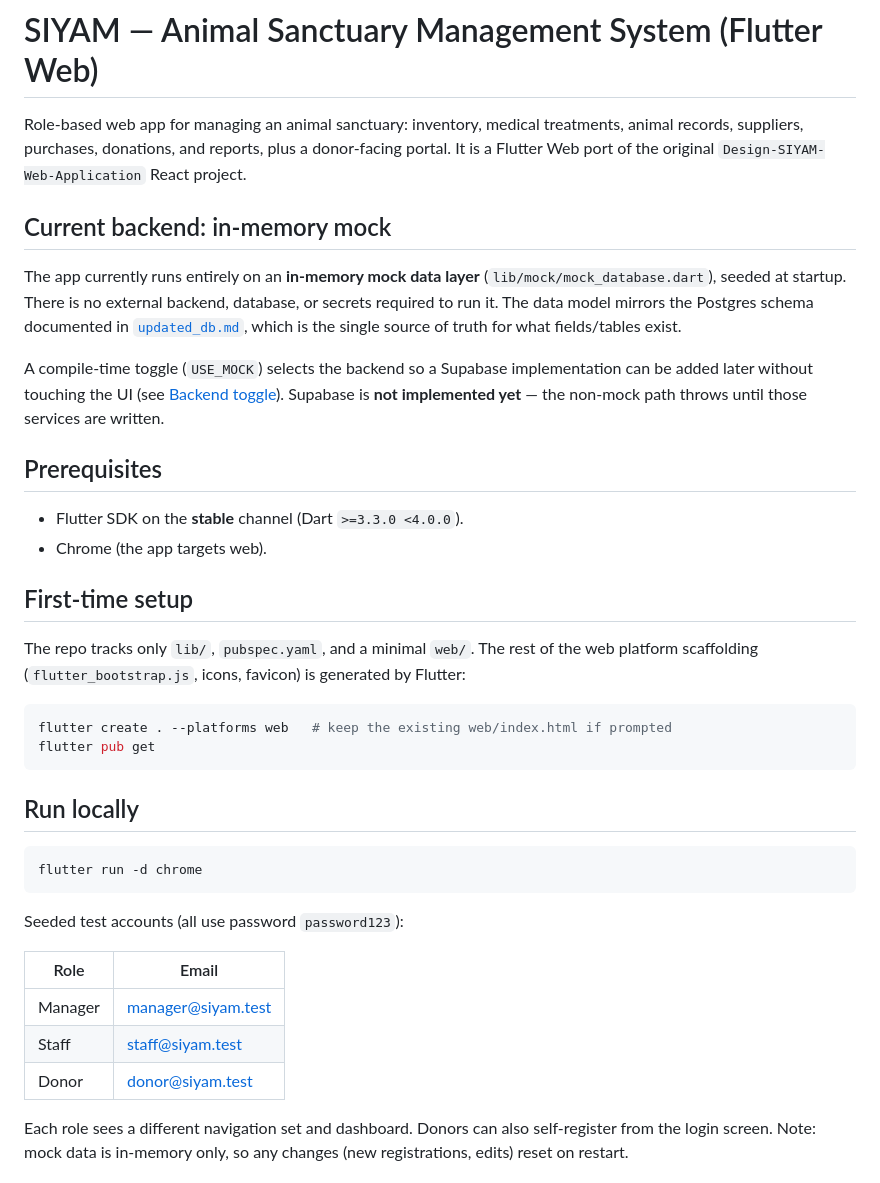
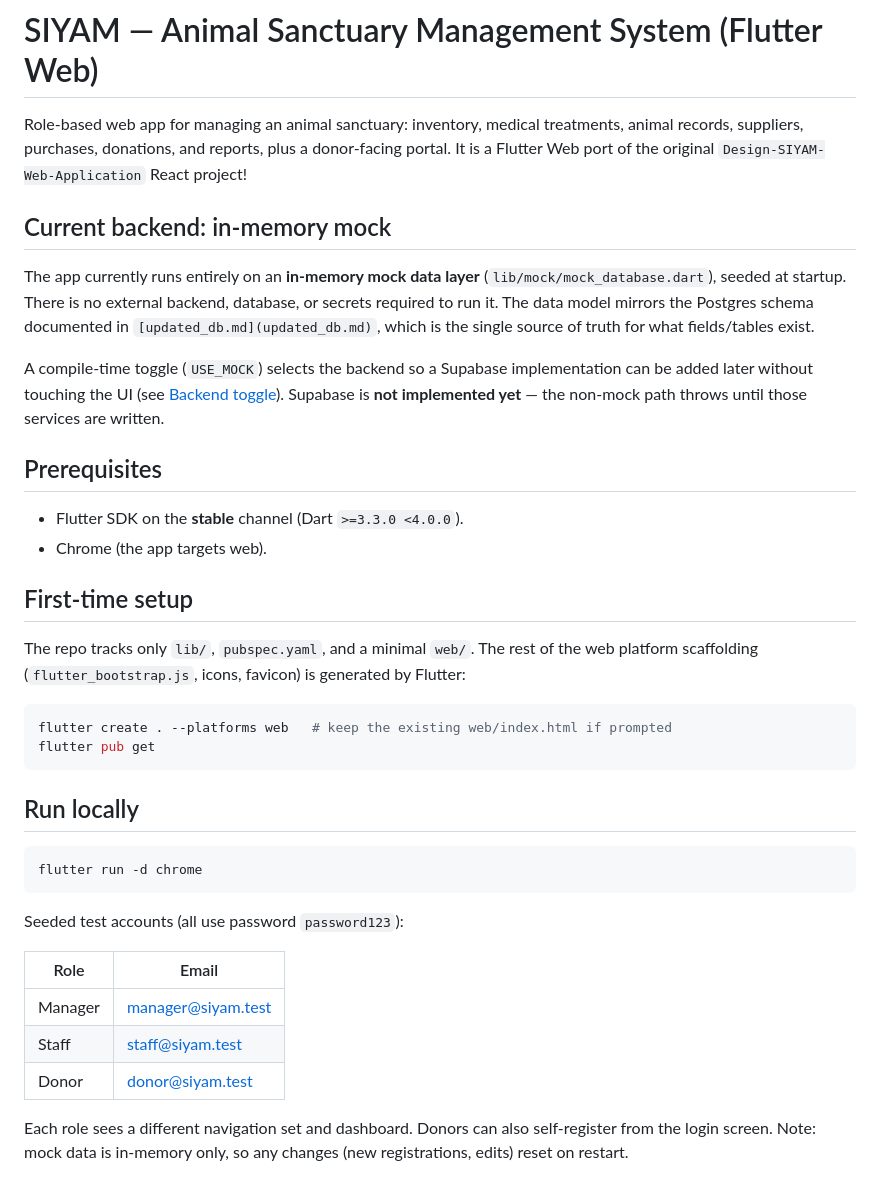
Before and after one commit to dandyrrom/siyam_flutter, a Markdown page: README.md, the part around one of its changes. GitHub-like rendering.

Commit message:
Modified Readme to use exclamation point

````diff
--- a/README.md
+++ b/README.md
@@ -3,14 +3,14 @@
 Role-based web app for managing an animal sanctuary: inventory, medical
 treatments, animal records, suppliers, purchases, donations, and reports, plus
 a donor-facing portal. It is a Flutter Web port of the original
-`Design-SIYAM-Web-Application` React project.
+`Design-SIYAM-Web-Application` React project!
 
 ## Current backend: in-memory mock
 
 The app currently runs entirely on an **in-memory mock data layer**
 (`lib/mock/mock_database.dart`), seeded at startup. There is no external
 backend, database, or secrets required to run it. The data model mirrors the
-Postgres schema documented in [`updated_db.md`](updated_db.md), which is the
+Postgres schema documented in `[updated_db.md](updated_db.md)`, which is the
 single source of truth for what fields/tables exist.
 
 A compile-time toggle (`USE_MOCK`) selects the backend so a Supabase
@@ -23,6 +23,8 @@ non-mock path throws until those services are written.
 - Flutter SDK on the **stable** channel (Dart `>=3.3.0 <4.0.0`).
 - Chrome (the app targets web).
 
+
+
 ## First-time setup
 
 The repo tracks only `lib/`, `pubspec.yaml`, and a minimal `web/`. The rest of
@@ -34,6 +36,8 @@ flutter create . --platforms web   # keep the existing web/index.html if prompte
 flutter pub get
 ```
 
+
+
 ## Run locally
 
 ```bash
@@ -42,11 +46,13 @@ flutter run -d chrome
 
 Seeded test accounts (all use password `password123`):
 
-| Role    | Email               |
-|---------|---------------------|
-| Manager | manager@siyam.test  |
-| Staff   | staff@siyam.test    |
-| Donor   | donor@siyam.test    |
+
+| Role    | Email                                           |
+| ------- | ----------------------------------------------- |
+| Manager | [manager@siyam.test](mailto:manager@siyam.test) |
+| Staff   | [staff@siyam.test](mailto:staff@siyam.test)     |
+| Donor   | [donor@siyam.test](mailto:donor@siyam.test)     |
+
 
 Each role sees a different navigation set and dashboard. Donors can also
 self-register from the login screen. Note: mock data is in-memory only, so any
````
Also changed, not shown: other parts of README.md (+11 -5 lines).
